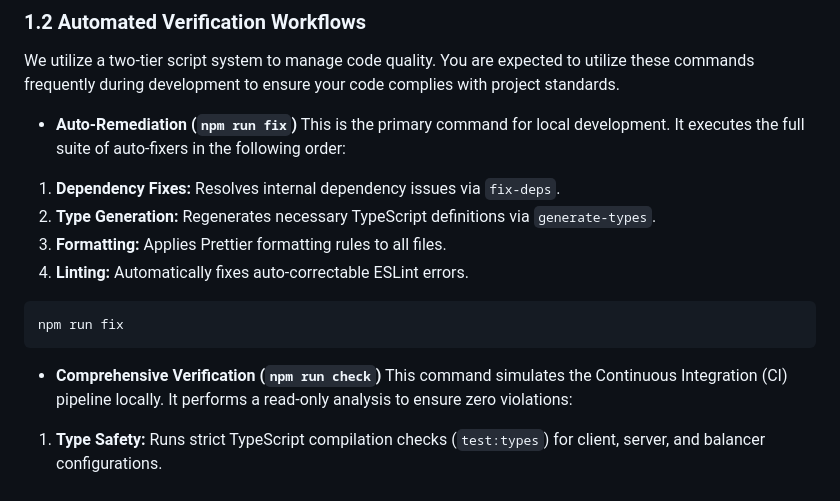
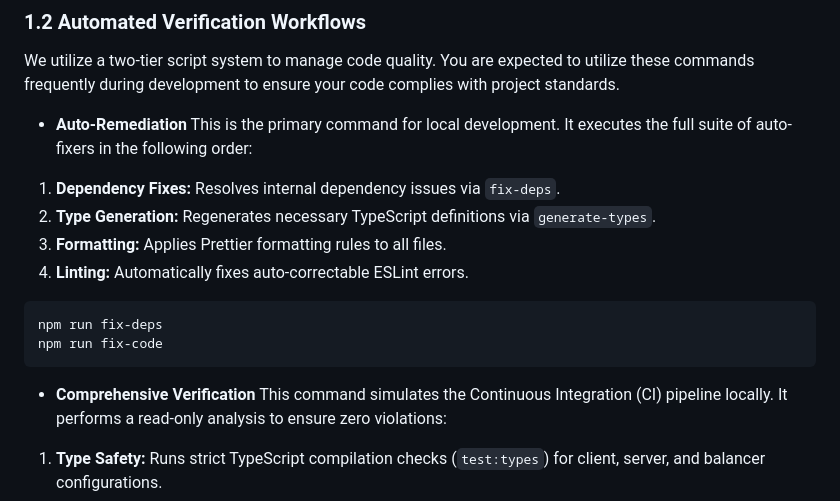
Before and after one commit to YaronKoresh/typescript-fullstack-template, a Markdown page: CONTRIBUTING.md, the part around the change. Drawn GitHub-style.

Commit message:
Clarify commands in CONTRIBUTING.md
Updated the formatting and structure of the CONTRIBUTING.md file to clarify the commands for auto-remediation and comprehensive verification.

````diff
--- a/CONTRIBUTING.md
+++ b/CONTRIBUTING.md
@@ -15,7 +15,7 @@ To ensure consistency and reliability, the repository employs a rigorous suite o
 
 We utilize a two-tier script system to manage code quality. You are expected to utilize these commands frequently during development to ensure your code complies with project standards.
 
-* **Auto-Remediation (`npm run fix`)**
+* **Auto-Remediation**
 This is the primary command for local development. It executes the full suite of auto-fixers in the following order:
 1. **Dependency Fixes:** Resolves internal dependency issues via `fix-deps`.
 2. **Type Generation:** Regenerates necessary TypeScript definitions via `generate-types`.
@@ -23,10 +23,11 @@ This is the primary command for local development. It executes the full suite of
 4. **Linting:** Automatically fixes auto-correctable ESLint errors.
 
 ```bash
-npm run fix
+npm run fix-deps
+npm run fix-code
 ```
 
-* **Comprehensive Verification (`npm run check`)**
+* **Comprehensive Verification**
 This command simulates the Continuous Integration (CI) pipeline locally. It performs a read-only analysis to ensure zero violations:
 1. **Type Safety:** Runs strict TypeScript compilation checks (`test:types`) for client, server, and balancer configurations.
 2. **Linting Analysis:** Scans for code quality and security issues.
````
